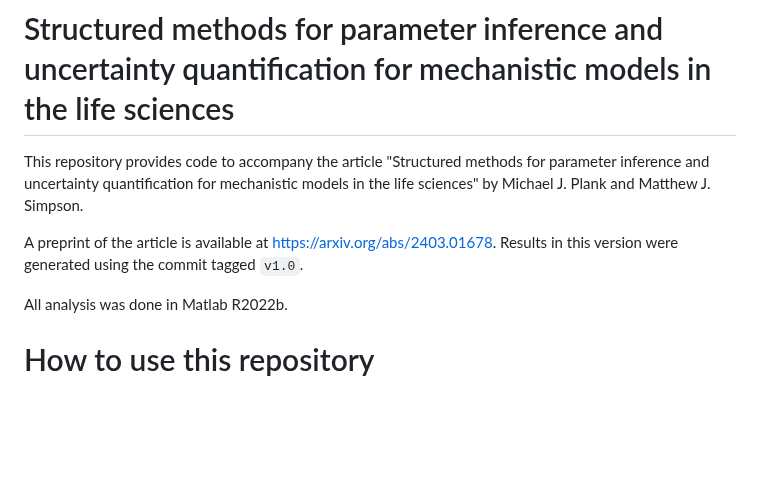
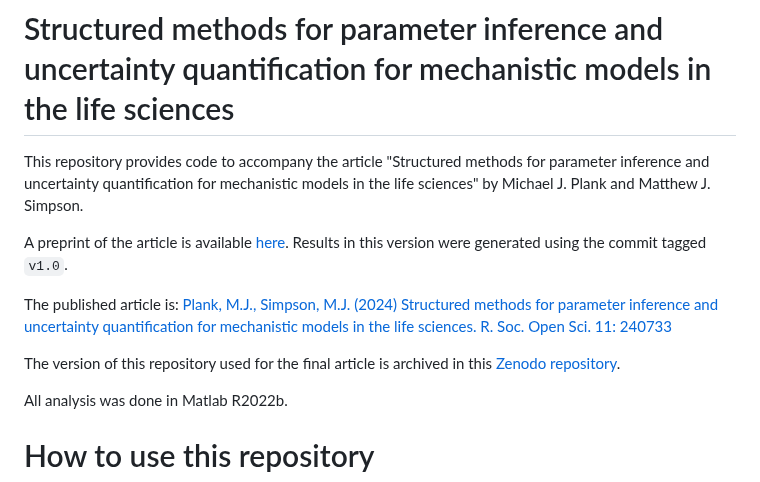
Before and after one commit to michaelplanknz/structured-inference, a Markdown page: README.md, the part around the change. Drawn GitHub-style; blank space fills up the shorter version.

Commit message:
Update README.md
Added citation for final published article.

```diff
--- a/README.md
+++ b/README.md
@@ -2,8 +2,12 @@
 
 This repository provides code to accompany the article "Structured methods for parameter inference and uncertainty quantification for mechanistic models in the life sciences" by Michael J. Plank and Matthew J. Simpson.
 
-A preprint of the article is available at https://arxiv.org/abs/2403.01678.
+A preprint of the article is available [here](https://arxiv.org/abs/2403.01678).
 Results in this version were generated using the commit tagged `v1.0`.
+
+The published article is: [Plank, M.J., Simpson, M.J. (2024) Structured methods for parameter inference and uncertainty quantification for mechanistic models in the life sciences. R. Soc. Open Sci. 11: 240733](https://doi.org/10.1098/rsos.240733)
+
+The version of this repository used for the final article is archived in this [Zenodo repository](https://doi.org/10.5281/zenodo.12686724).
 
 All analysis was done in Matlab R2022b.
 
```
